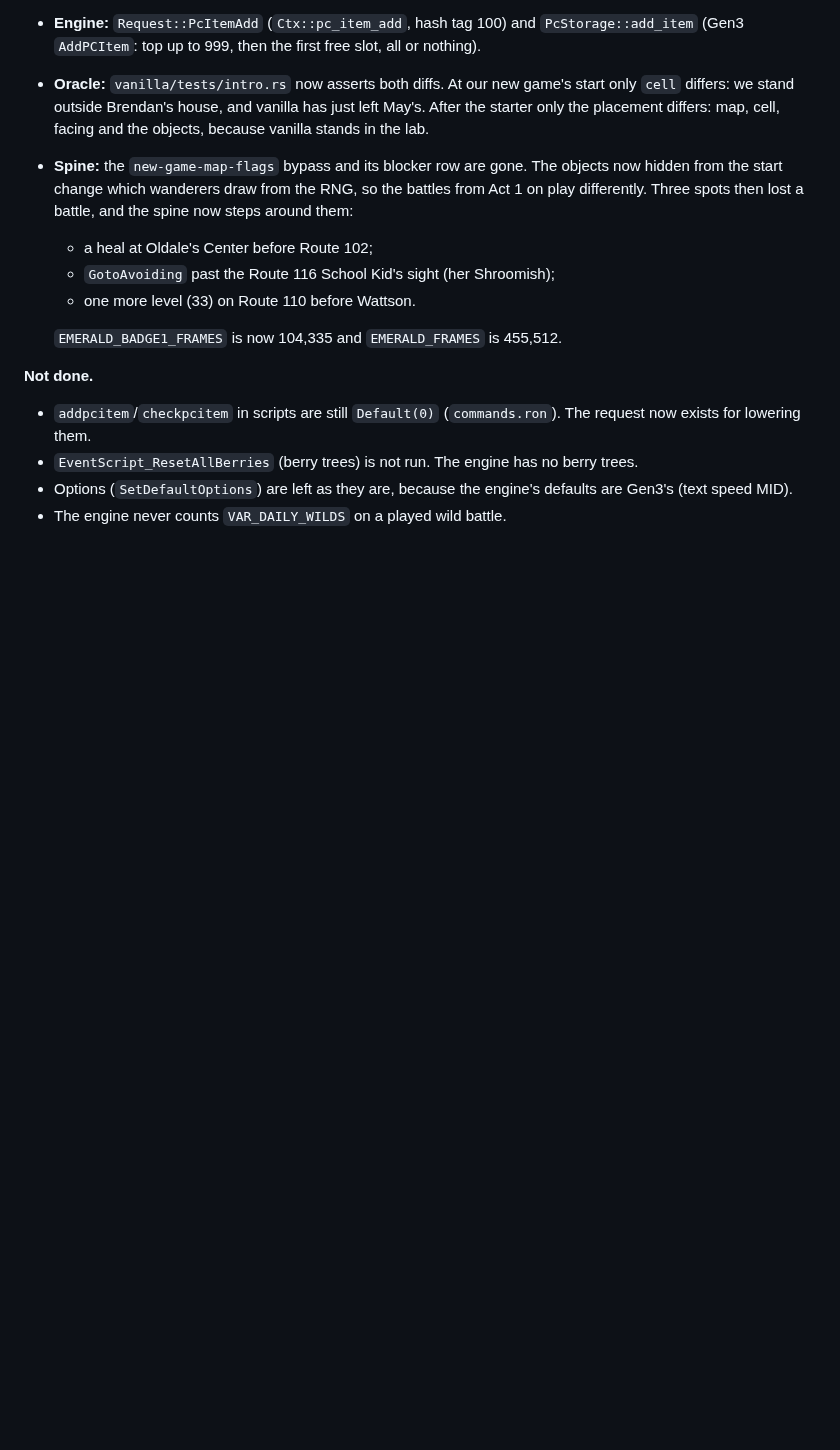
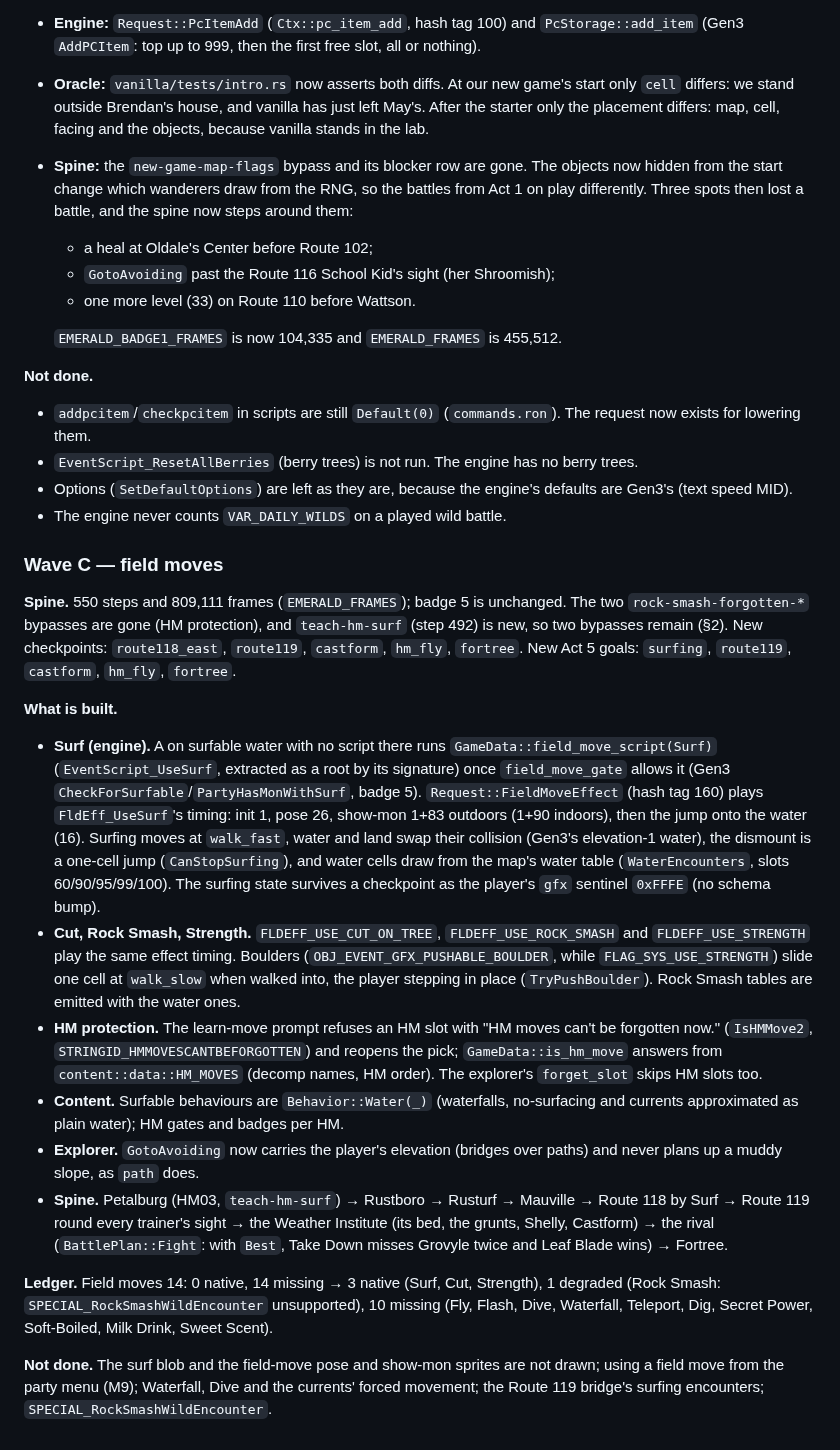
Before and after one commit to Dodecahedr0x/pokemon-rust, a Markdown page: docs/plans/2026-10-23-emerald-parity.md, the part around one of its changes. Drawn GitHub-style; blank space fills up the shorter version.

Commit message:
docs(plans): field moves as built; teach-hm-surf blocker; EMERALD_FRAMES 809,111

```diff
--- a/docs/plans/2026-10-23-emerald-parity.md
+++ b/docs/plans/2026-10-23-emerald-parity.md
@@ -413,3 +413,19 @@ Policy:
 - `EventScript_ResetAllBerries` (berry trees) is not run. The engine has no berry trees.
 - Options (`SetDefaultOptions`) are left as they are, because the engine's defaults are Gen3's (text speed MID).
 - The engine never counts `VAR_DAILY_WILDS` on a played wild battle.
+
+### Wave C — field moves
+
+**Spine.** 550 steps and 809,111 frames (`EMERALD_FRAMES`); badge 5 is unchanged. The two `rock-smash-forgotten-*` bypasses are gone (HM protection), and `teach-hm-surf` (step 492) is new, so two bypasses remain (§2). New checkpoints: `route118_east`, `route119`, `castform`, `hm_fly`, `fortree`. New Act 5 goals: `surfing`, `route119`, `castform`, `hm_fly`, `fortree`.
+
+**What is built.**
+- **Surf (engine).** A on surfable water with no script there runs `GameData::field_move_script(Surf)` (`EventScript_UseSurf`, extracted as a root by its signature) once `field_move_gate` allows it (Gen3 `CheckForSurfable`/`PartyHasMonWithSurf`, badge 5). `Request::FieldMoveEffect` (hash tag 160) plays `FldEff_UseSurf`'s timing: init 1, pose 26, show-mon 1+83 outdoors (1+90 indoors), then the jump onto the water (16). Surfing moves at `walk_fast`, water and land swap their collision (Gen3's elevation-1 water), the dismount is a one-cell jump (`CanStopSurfing`), and water cells draw from the map's water table (`WaterEncounters`, slots 60/90/95/99/100). The surfing state survives a checkpoint as the player's `gfx` sentinel `0xFFFE` (no schema bump).
+- **Cut, Rock Smash, Strength.** `FLDEFF_USE_CUT_ON_TREE`, `FLDEFF_USE_ROCK_SMASH` and `FLDEFF_USE_STRENGTH` play the same effect timing. Boulders (`OBJ_EVENT_GFX_PUSHABLE_BOULDER`, while `FLAG_SYS_USE_STRENGTH`) slide one cell at `walk_slow` when walked into, the player stepping in place (`TryPushBoulder`). Rock Smash tables are emitted with the water ones.
+- **HM protection.** The learn-move prompt refuses an HM slot with "HM moves can't be forgotten now." (`IsHMMove2`, `STRINGID_HMMOVESCANTBEFORGOTTEN`) and reopens the pick; `GameData::is_hm_move` answers from `content::data::HM_MOVES` (decomp names, HM order). The explorer's `forget_slot` skips HM slots too.
+- **Content.** Surfable behaviours are `Behavior::Water(_)` (waterfalls, no-surfacing and currents approximated as plain water); HM gates and badges per HM.
+- **Explorer.** `GotoAvoiding` now carries the player's elevation (bridges over paths) and never plans up a muddy slope, as `path` does.
+- **Spine.** Petalburg (HM03, `teach-hm-surf`) → Rustboro → Rusturf → Mauville → Route 118 by Surf → Route 119 round every trainer's sight → the Weather Institute (its bed, the grunts, Shelly, Castform) → the rival (`BattlePlan::Fight`: with `Best`, Take Down misses Grovyle twice and Leaf Blade wins) → Fortree.
+
+**Ledger.** Field moves 14: 0 native, 14 missing → 3 native (Surf, Cut, Strength), 1 degraded (Rock Smash: `SPECIAL_RockSmashWildEncounter` unsupported), 10 missing (Fly, Flash, Dive, Waterfall, Teleport, Dig, Secret Power, Soft-Boiled, Milk Drink, Sweet Scent).
+
+**Not done.** The surf blob and the field-move pose and show-mon sprites are not drawn; using a field move from the party menu (M9); Waterfall, Dive and the currents' forced movement; the Route 119 bridge's surfing encounters; `SPECIAL_RockSmashWildEncounter`.
```
Also changed, not shown: other parts of docs/plans/2026-10-23-emerald-parity.md (+2 -2 lines).
